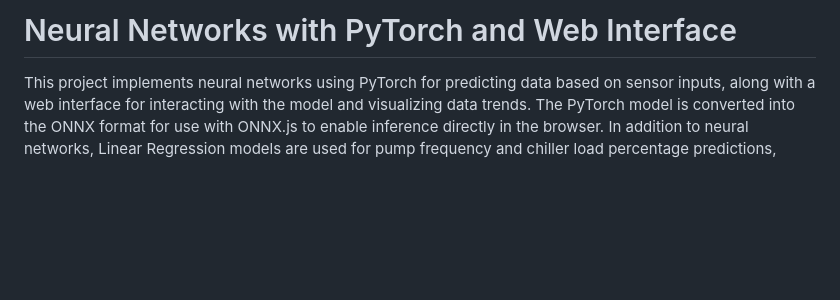
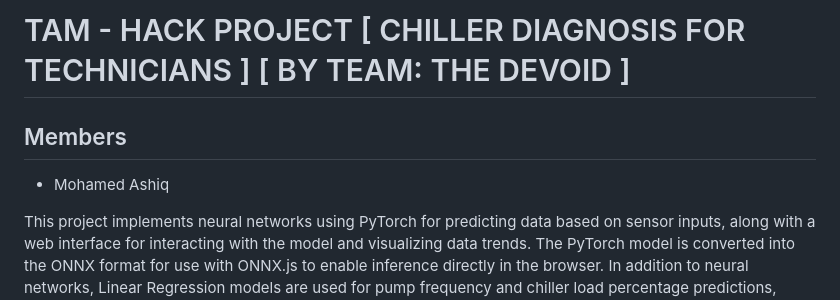
Before and after one commit to TDX-Dev/Chiller-Technician-Suite, a Markdown page: README.md, the part around the change. Rendered like a GitHub page; blank space fills up the shorter version.

```diff
--- a/README.md
+++ b/README.md
@@ -1,4 +1,7 @@
-# Neural Networks with PyTorch and Web Interface
+# TAM - HACK PROJECT [ CHILLER DIAGNOSIS FOR TECHNICIANS ] [ BY TEAM: THE DEVOID ]
+
+## Members
+- Mohamed Ashiq
 
 This project implements neural networks using PyTorch for predicting data based on sensor inputs, along with a web interface for interacting with the model and visualizing data trends. The PyTorch model is converted into the ONNX format for use with ONNX.js to enable inference directly in the browser. In addition to neural networks, Linear Regression models are used for pump frequency and chiller load percentage predictions, while an LSTM model is employed for time series forecasting.
 
```
